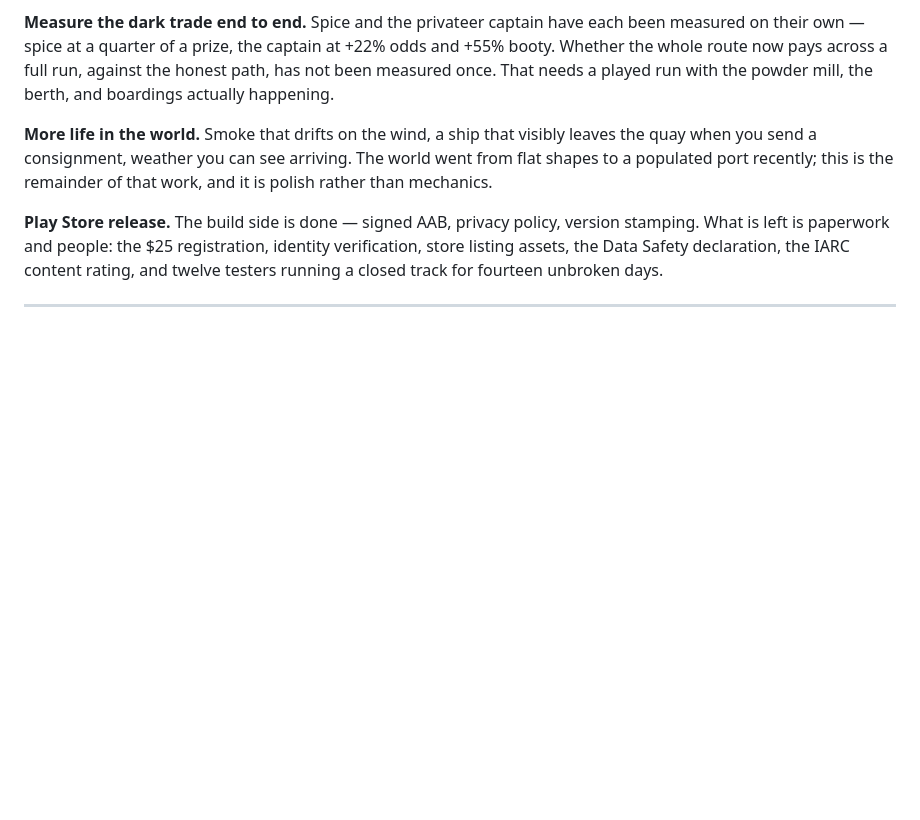
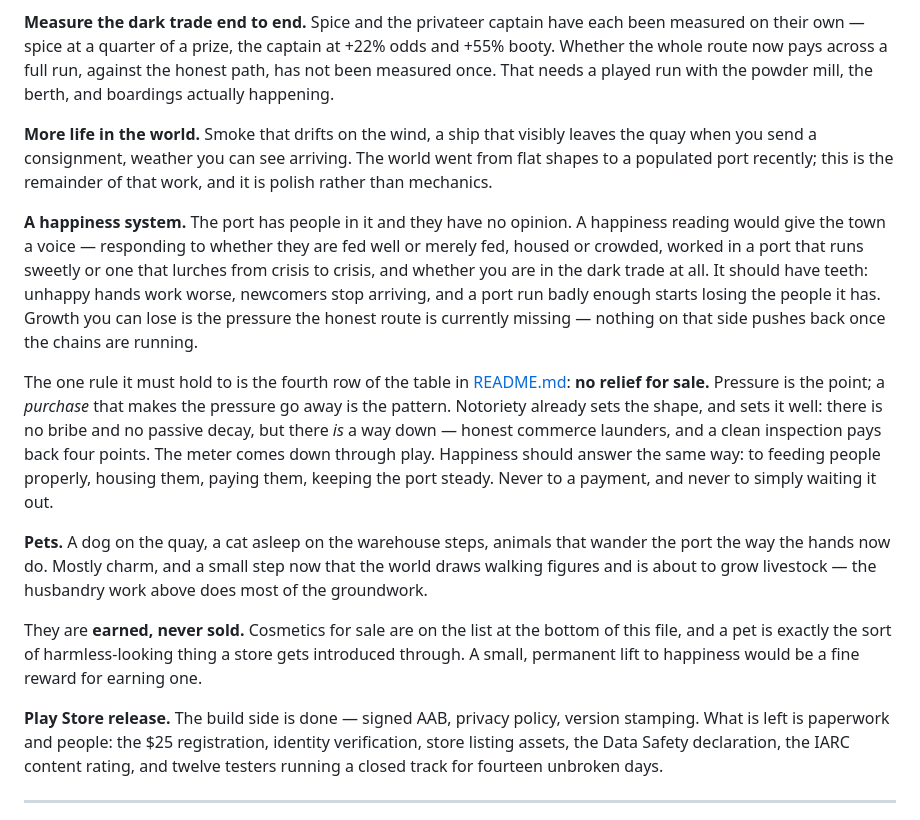
Before and after one commit to Manicalmonocle/PortsAhoy, a Markdown page: ROADMAP.md, the part around the change. GitHub-like rendering; blank space fills up the shorter version.

Commit message:
Roadmap: happiness and pets
Happiness gives the port's people an opinion — food quality, crowding,
wages, steadiness, the dark trade — with teeth: worse work, arrivals
drying up, and departures. The honest route currently has no pressure at
all once the chains are running; growth you can lose is the obvious
candidate.

Pets are adjacent to the husbandry entry above and mostly charm, earned
rather than granted.

The design note on happiness says what is actually banned. The rule is
no relief *for sale* — pressure itself is the point, and notoriety is
already the harshest meter in the game. Notoriety is also the right
precedent for the way down: no bribe and no passive decay, but honest
commerce launders and a clean inspection pays back four points, so the
meter falls through play rather than through payment.

Co-Authored-By: Claude Opus 5 <noreply@anthropic.com>

```diff
--- a/ROADMAP.md
+++ b/ROADMAP.md
@@ -56,6 +56,34 @@ leaves the quay when you send a consignment, weather you can see arriving. The
 world went from flat shapes to a populated port recently; this is the
 remainder of that work, and it is polish rather than mechanics.
 
+**A happiness system.** The port has people in it and they have no opinion. A
+happiness reading would give the town a voice — responding to whether they are
+fed well or merely fed, housed or crowded, worked in a port that runs sweetly or
+one that lurches from crisis to crisis, and whether you are in the dark trade at
+all. It should have teeth: unhappy hands work worse, newcomers stop arriving,
+and a port run badly enough starts losing the people it has. Growth you can lose
+is the pressure the honest route is currently missing — nothing on that side
+pushes back once the chains are running.
+
+The one rule it must hold to is the fourth row of the table in
+[README.md](README.md): **no relief for sale.** Pressure is the point; a
+*purchase* that makes the pressure go away is the pattern. Notoriety already
+sets the shape, and sets it well: there is no bribe and no passive decay, but
+there *is* a way down — honest commerce launders, and a clean inspection pays
+back four points. The meter comes down through play. Happiness should answer the
+same way: to feeding people properly, housing them, paying them, keeping the
+port steady. Never to a payment, and never to simply waiting it out.
+
+**Pets.** A dog on the quay, a cat asleep on the warehouse steps, animals that
+wander the port the way the hands now do. Mostly charm, and a small step now
+that the world draws walking figures and is about to grow livestock — the
+husbandry work above does most of the groundwork.
+
+They are **earned, never sold.** Cosmetics for sale are on the list at the
+bottom of this file, and a pet is exactly the sort of harmless-looking thing a
+store gets introduced through. A small, permanent lift to happiness would be a
+fine reward for earning one.
+
 **Play Store release.** The build side is done — signed AAB, privacy policy,
 version stamping. What is left is paperwork and people: the $25 registration,
 identity verification, store listing assets, the Data Safety declaration, the
```
